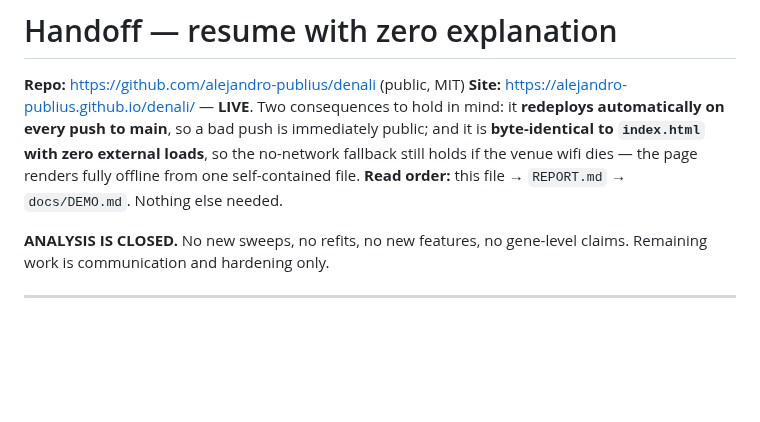
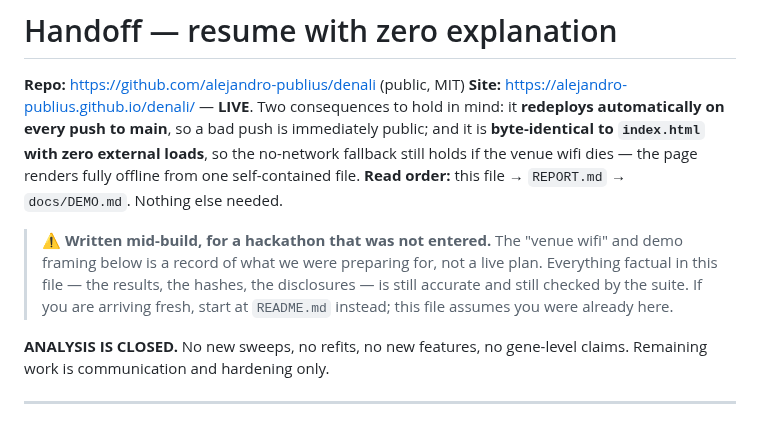
Before and after one commit to alejandro-publius/denali, a Markdown page: docs/MORNING_HANDOFF.md, the part around the change. GitHub-like rendering; blank space fills up the shorter version.

Commit message:
MORNING_HANDOFF assumed you were already here, and assumed a venue
Banner only, no content change. The file opens on 'venue wifi' and a demo read
order for an event that was not entered, which is confusing as the first thing
a stranger might open. Points them at README.md instead and says plainly that
everything factual in it -- results, hashes, disclosures -- is still accurate
and still checked.

384/384.

```diff
--- a/docs/MORNING_HANDOFF.md
+++ b/docs/MORNING_HANDOFF.md
@@ -7,6 +7,13 @@ push is immediately public; and it is **byte-identical to `index.html` with zero
 external loads**, so the no-network fallback still holds if the venue wifi dies —
 the page renders fully offline from one self-contained file.
 **Read order:** this file → `REPORT.md` → `docs/DEMO.md`. Nothing else needed.
+
+> ⚠ **Written mid-build, for a hackathon that was not entered.** The "venue
+> wifi" and demo framing below is a record of what we were preparing for, not a
+> live plan. Everything factual in this file — the results, the hashes, the
+> disclosures — is still accurate and still checked by the suite. If you are
+> arriving fresh, start at `README.md` instead; this file assumes you were
+> already here.
 
 **ANALYSIS IS CLOSED.** No new sweeps, no refits, no new features, no gene-level
 claims. Remaining work is communication and hardening only.
```
